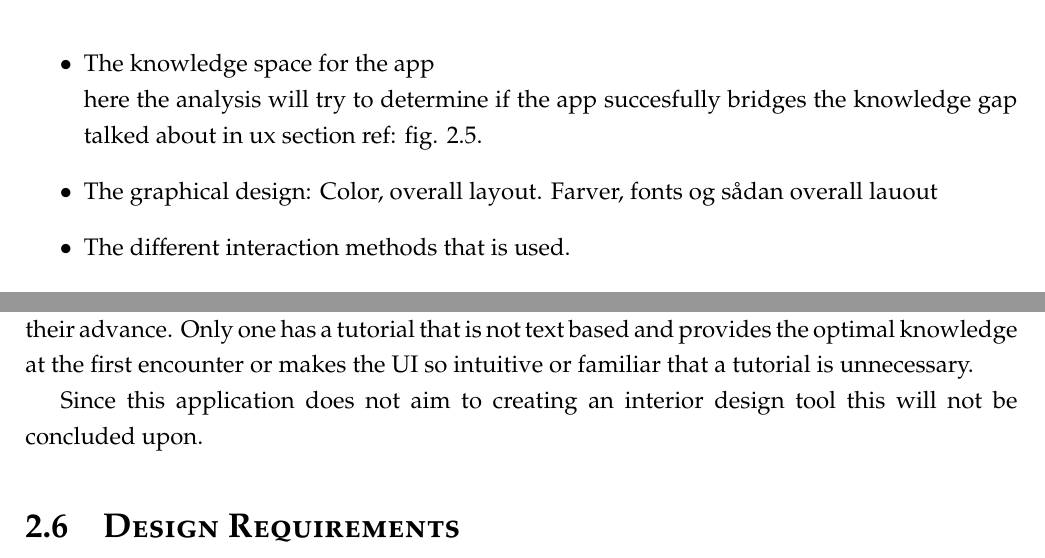
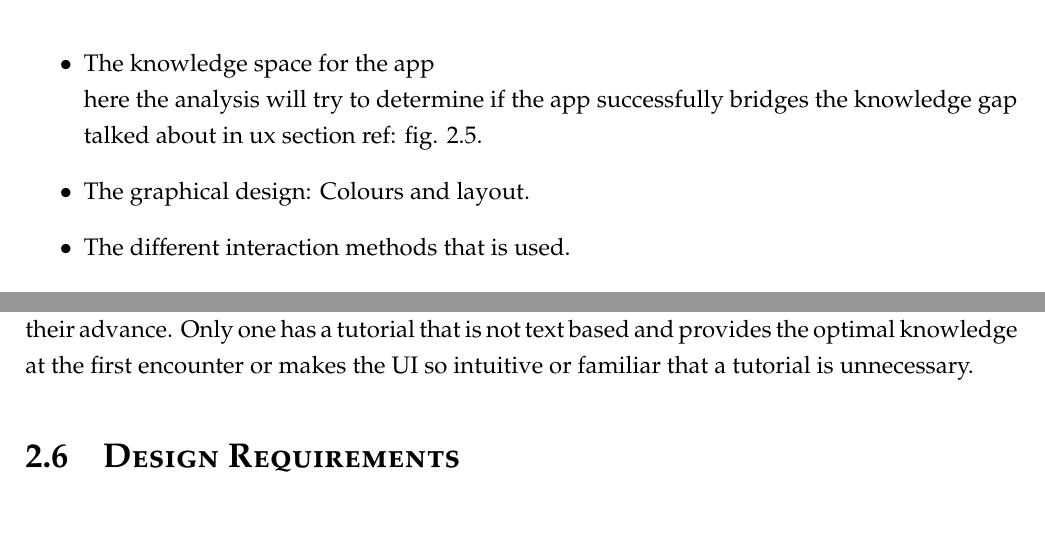
Before and after one commit to lauris47/MEAP2, a LaTeX thesis (Report/report.tex, which reads Report/AnalysisFiles/SOTA.tex): two parts of pages 23 and 27 of 44, joined at a grey line, cut so that both start at the same text, the shorter picture padded with empty space. Compiled offline with pdfLaTeX.

Commit message:
minor changes

```diff
--- a/Report/AnalysisFiles/SOTA.tex
+++ b/Report/AnalysisFiles/SOTA.tex
@@ -8,8 +8,8 @@ This section will be an analysis of a number of applications that all focus on d
 \item The familiarity the of the different aspects of the apps.\\
 what parts of the app have been seen in other apps or in real life.
 \item The knowledge space for the app\\
-here the analysis will try to determine if the app succesfully bridges the knowledge gap talked about in ux section ref: fig. \ref{fig:Knowledge}.
-\item The graphical design: Color, overall layout. Farver, fonts og sådan overall lauout
+here the analysis will try to determine if the app successfully bridges the knowledge gap talked about in ux section ref: fig. \ref{fig:Knowledge}.
+\item The graphical design: Colours and layout.
 \item The different interaction methods that is used.
 \end{itemize}
  Finally the end of this section will sum up the trends noted and will give a overview of what aspects the different applications have lacked behind with and what aspects this project could aim to improve.
@@ -87,5 +87,3 @@ To sum up, the applications uses a variety of controls. Most of them uses click
 In general the apps seem to have a different focus, therefore a different outcome. Some are very user friendly and meant as a practical tool where as others are more focused on design.
 
 What we can conclude from this, is that only two in four uses non-traditional interaction to their advance. Only one has a tutorial that is not text based and provides the optimal knowledge at the first encounter or makes the UI so intuitive or familiar that a tutorial is unnecessary.
-
-Since this application does not aim to creating an interior design tool this will not be concluded upon.
```
